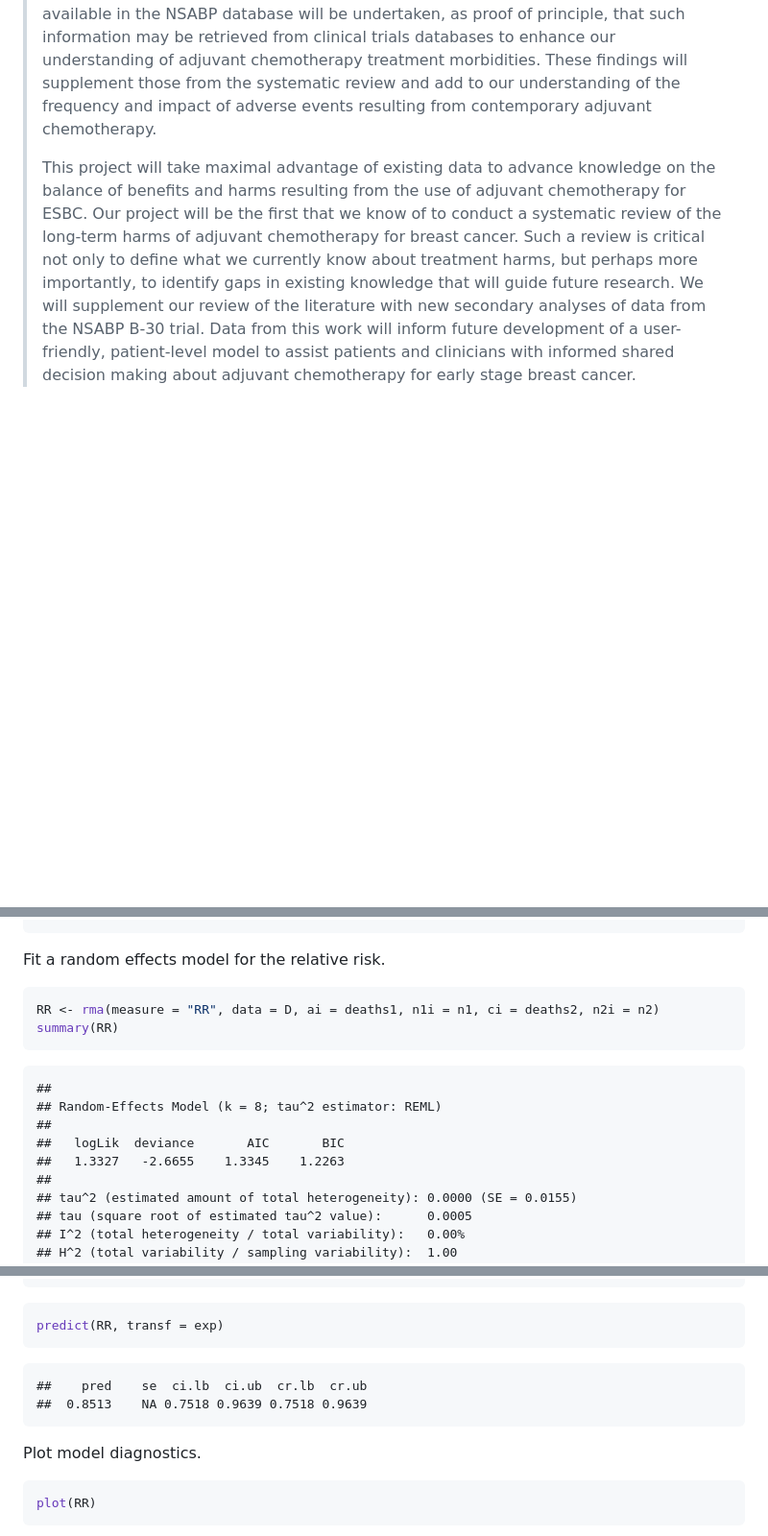
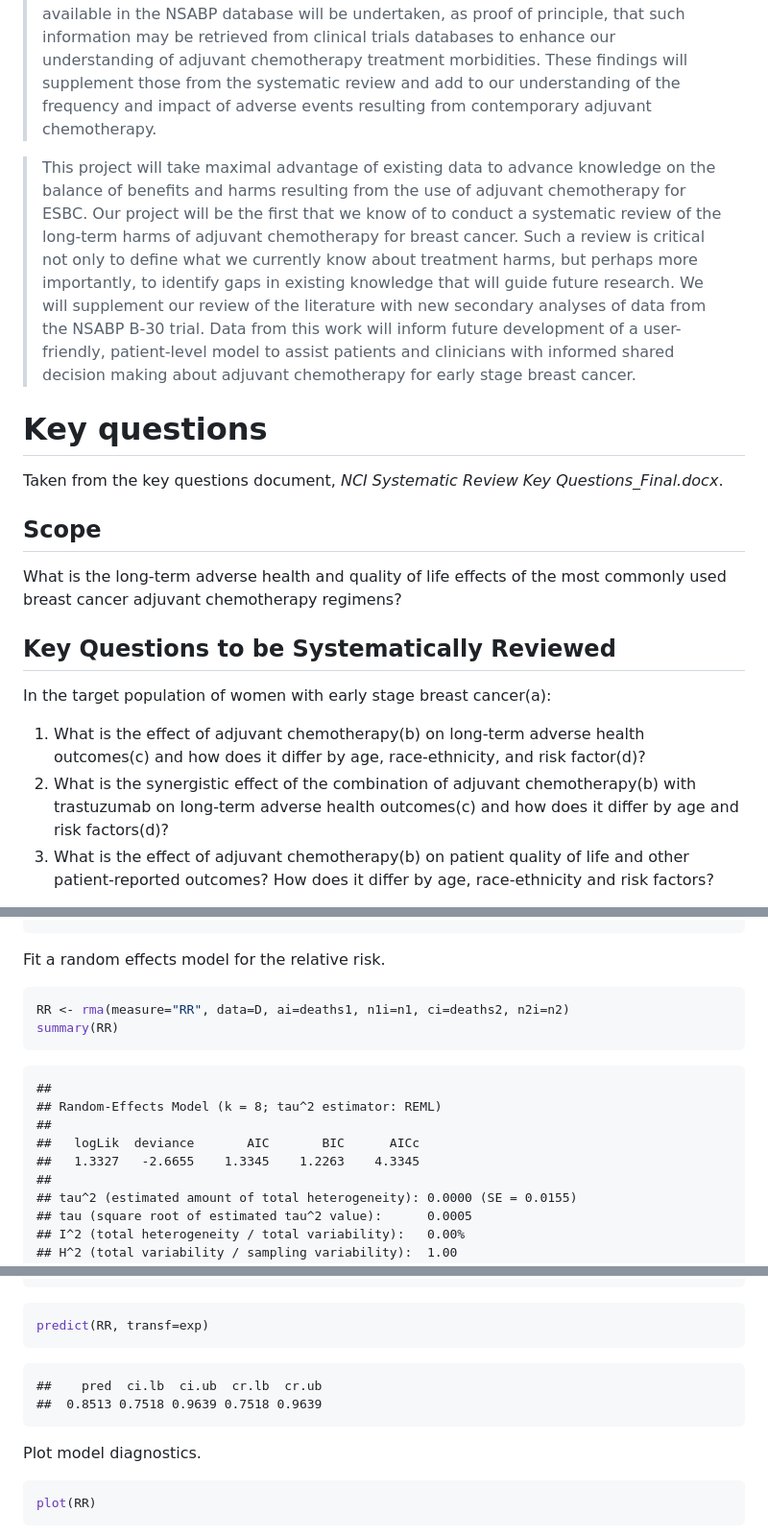
Before and after one commit to benjamin-chan/AEAfterBreastCaACT, a Markdown page: AEAfterBreastCaACT.md, 3 parts joined by grey strips. Shown: that part at 96% size. Drawn GitHub-style; blank space fills up the shorter version.

````diff
--- a/AEAfterBreastCaACT.md
+++ b/AEAfterBreastCaACT.md
@@ -18,3 +21,19 @@ From the concept paper Joy sent to NCI:
 >We also propose to do additional analyses of data from the NASBP B 30 trial that enrolled over 5,000 patients with node positive breast cancer who were randomly assigned to three different treatment arms containing an anthracycline and a taxane.[16] These women have now been followed for a mean of 100 months, and about 69-70% remain disease-free at 10 year follow-up. Data available from the forms collected as part of the trial include:demographics, including ethnicity and health insurance status; baseline cancer treatments (surgery, reconstruction, radiation, chemotherapy, endocrine therapy), assigned chemotherapy with toxicity and dose received; treatment toxicity and adverse events; baseline BMI; interval cancer recurrence and new cancers at follow-up; ongoing additional cancer therapy (at follow-up); and QOL measured with multiple scales, including the FACT-B; symptoms; sexual functioning; menstrual history/amenorrhea both observed out to 24 months.[17] Additional queries from forms available in the NSABP database will be undertaken, as proof of principle, that such information may be retrieved from clinical trials databases to enhance our understanding of adjuvant chemotherapy treatment morbidities. These findings will supplement those from the systematic review and add to our understanding of the frequency and impact of adverse events resulting from contemporary adjuvant chemotherapy.
->
+
 >This project will take maximal advantage of existing data to advance knowledge on the balance of benefits and harms resulting from the use of adjuvant chemotherapy for ESBC. Our project will be the first that we know of to conduct a systematic review of the long-term harms of adjuvant chemotherapy for breast cancer. Such a review is critical not only to define what we currently know about treatment harms, but perhaps more importantly, to identify gaps in existing knowledge that will guide future research. We will supplement our review of the literature with new secondary analyses of data from the NSABP B-30 trial. Data from this work will inform future development of a user-friendly, patient-level model to assist patients and clinicians with informed shared decision making about adjuvant chemotherapy for early stage breast cancer.
+
+
+# Key questions
+
+Taken from the key questions document, *NCI Systematic Review Key Questions_Final.docx*.
+
+## Scope
+What is the long-term adverse health and quality of life effects of the most commonly used breast cancer adjuvant chemotherapy regimens?
+
+## Key Questions to be Systematically Reviewed
+In the target population of women with early stage breast cancer(a):
+
+1. What is the effect of adjuvant chemotherapy(b) on long-term adverse health outcomes(c) and how does it differ by age, race-ethnicity, and risk factor(d)?
+2. What is the synergistic effect of the combination of adjuvant chemotherapy(b) with trastuzumab on long-term adverse health outcomes(c) and how does it differ by age and risk factors(d)?
+3. What is the effect of adjuvant chemotherapy(b) on patient quality of life and other patient-reported outcomes? How does it differ by age, race-ethnicity and risk factors?
+
@@ -79,10 +107,10 @@ print(D)
 ```
-
 
 Fit a random effects model for the relative risk.
 
+
 ```r
-RR <- rma(measure = "RR", data = D, ai = deaths1, n1i = n1, ci = deaths2, n2i = n2)
+RR <- rma(measure="RR", data=D, ai=deaths1, n1i=n1, ci=deaths2, n2i=n2)
 summary(RR)
 ```
 
@@ -90,8 +118,8 @@ summary(RR)
 ##
 ## Random-Effects Model (k = 8; tau^2 estimator: REML)
 ##
-##   logLik  deviance       AIC       BIC
-##   1.3327   -2.6655    1.3345    1.2263
+##   logLik  deviance       AIC       BIC      AICc
+##   1.3327   -2.6655    1.3345    1.2263    4.3345
 ##
 ## tau^2 (estimated amount of total heterogeneity): 0.0000 (SE = 0.0155)
 ## tau (square root of estimated tau^2 value):      0.0005
@@ -111,15 +139,16 @@ summary(RR)
 ```
 
 ```r
-predict(RR, transf = exp)
+predict(RR, transf=exp)
 ```
 
 ```
-##    pred    se  ci.lb  ci.ub  cr.lb  cr.ub
-##  0.8513    NA 0.7518 0.9639 0.7518 0.9639
+##    pred  ci.lb  ci.ub  cr.lb  cr.ub
+##  0.8513 0.7518 0.9639 0.7518 0.9639
 ```
 
 Plot model diagnostics.
+
 
 ```r
 plot(RR)
````
Also changed, not shown: other parts of AEAfterBreastCaACT.md (+62 -45 lines), StudyDocuments/NCI_Systematic_Review_Key_Questions_Final_Table.jpg (added), 2 other files.
